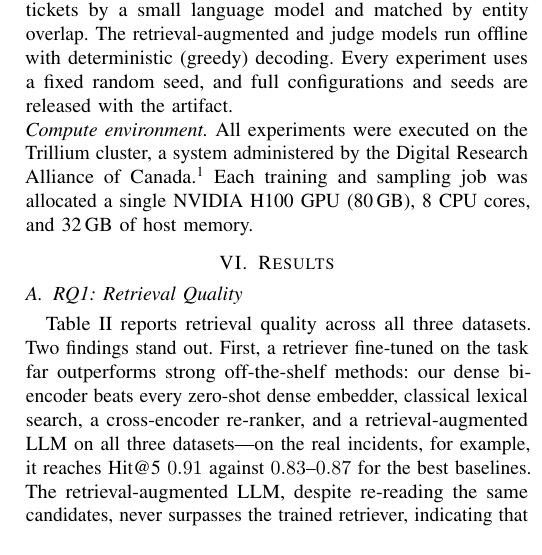
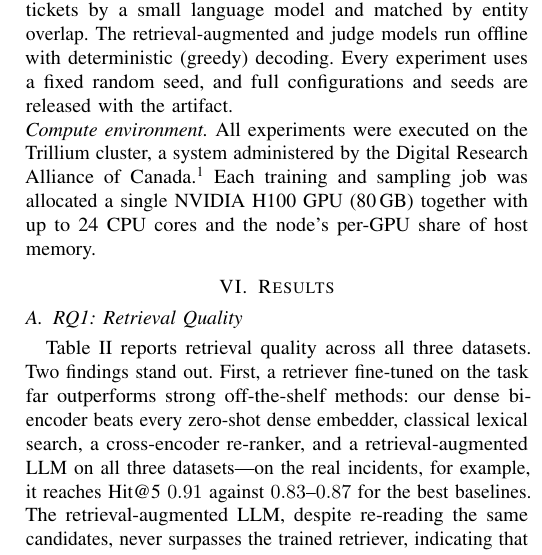
Before and after one commit to 17YuvrajSehgal/JiraAndLogs, a LaTeX paper (ICSE/main.tex, which reads ICSE/sections/05-setup.tex): part of one column of page 8 of 12, cut so that both start at the same text. Compiled offline with pdfLaTeX; a missing font is replaced by an installed copy or a similar font; a LaTeX package or settings file that is missing is left out.

Commit message:
paper: correct compute-environment to match actual Slurm allocations (H100, up to 24 cores, per-GPU memory)
Co-Authored-By: Claude Opus 4.8 (1M context) <noreply@anthropic.com>

```diff
--- a/ICSE/sections/05-setup.tex
+++ b/ICSE/sections/05-setup.tex
@@ -96,5 +96,5 @@ full configurations and seeds are released with the artifact.
 \noindent\emph{Compute environment.} All experiments were executed on the
 Trillium cluster, a system administered by the Digital Research Alliance of
 Canada.\footnote{\url{https://alliancecan.ca}} Each training and sampling job was
-allocated a single NVIDIA H100 GPU (80\,GB), 8 CPU cores, and 32\,GB of host
-memory.
+allocated a single NVIDIA H100 GPU (80\,GB) together with up to 24 CPU cores and
+the node's per-GPU share of host memory.
```
